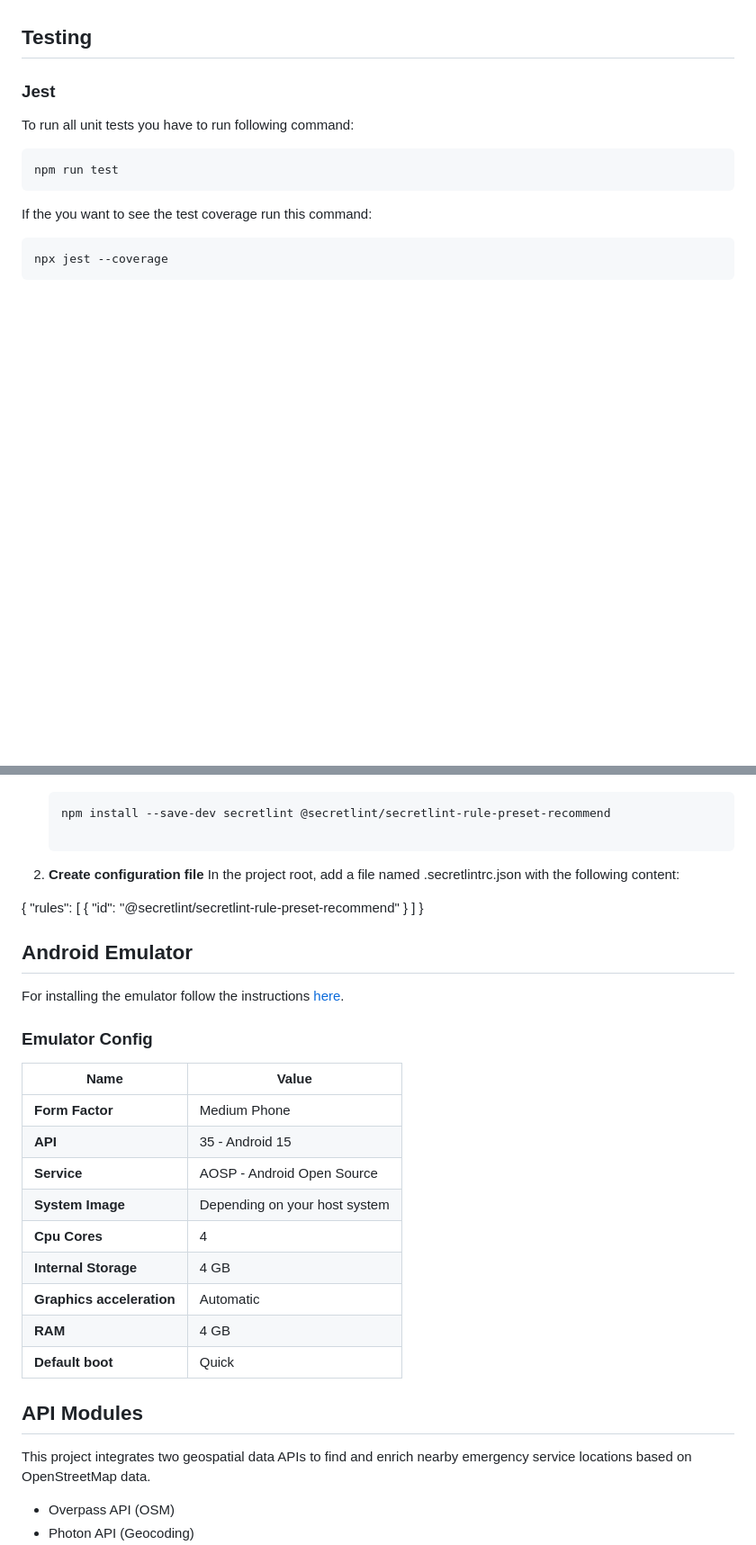
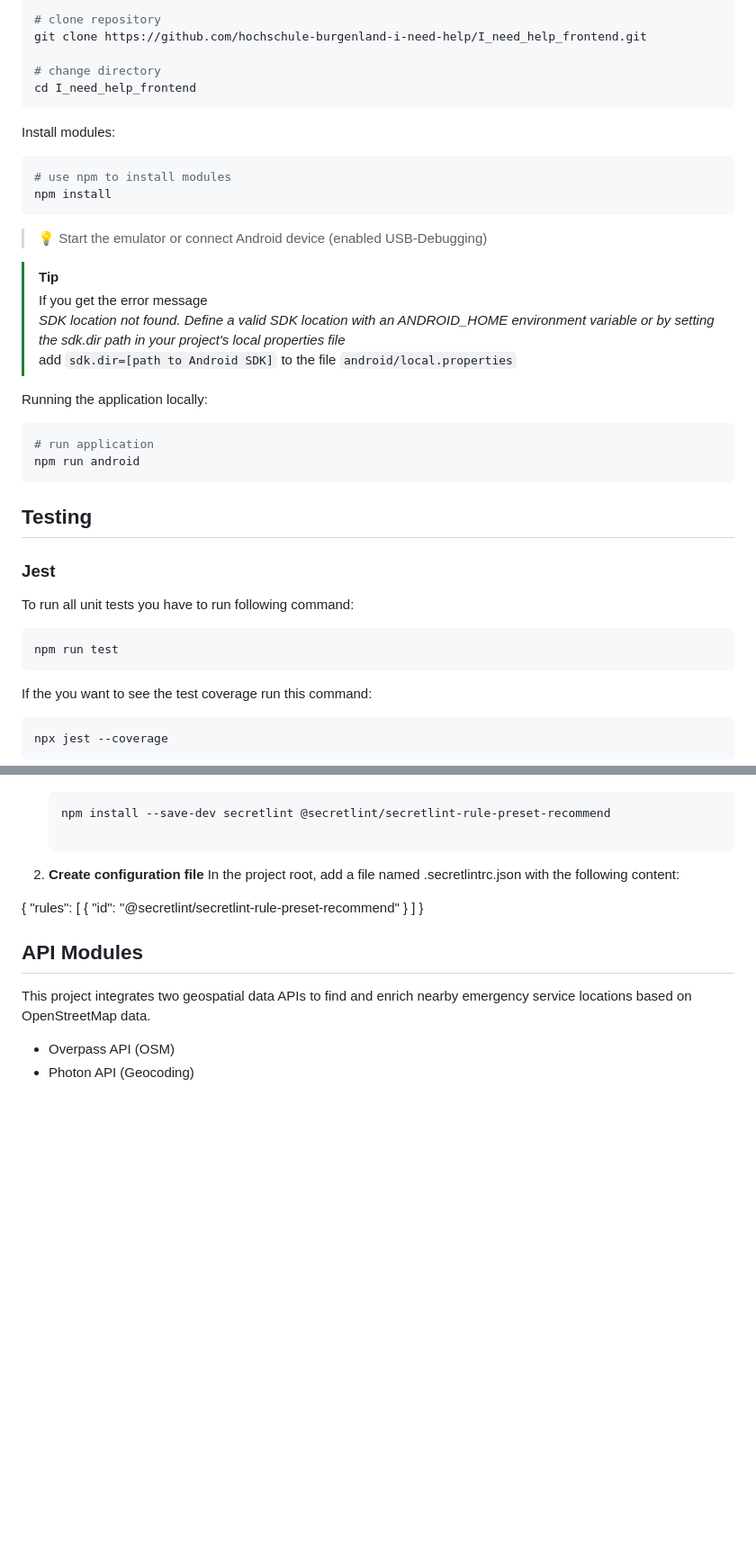
Before and after one commit to hochschule-burgenland-i-need-help/I_need_help_frontend, a Markdown page: README.md, 2 parts joined by grey strips. Shown at 90% size. Rendered like a GitHub page; blank space fills up the shorter version.

Commit message:
docs: update readme

````diff
--- a/README.md
+++ b/README.md
@@ -4,3 +78,32 @@ I need help Frontend Project BSWE@hochschule-burgenland
+```shell
+# clone repository
+git clone https://github.com/hochschule-burgenland-i-need-help/I_need_help_frontend.git
+
+# change directory
+cd I_need_help_frontend
+```
+
+Install modules:
+
+```shell
+# use npm to install modules
+npm install
+```
+
+> 💡 Start the emulator
+> or connect Android device (enabled USB-Debugging)
+
+> [!TIP]
+> If you get the error message \
+> _SDK location not found. Define a valid SDK location with an ANDROID_HOME environment variable or by setting the sdk.dir path in your project's local properties file_ \
+> add `sdk.dir=[path to Android SDK]` to the file `android/local.properties`
+
+Running the application locally:
+
+```shell
+# run application
+npm run android
+```
 
 ## Testing
 
@@ -84,24 +187,6 @@ To ensure **no sensitive information** ever makes it into the repo, we use Secre
 ]
 }
 
-## Android Emulator
-
-For installing the emulator follow the instructions [here](https://docs.expo.dev/workflow/android-studio-emulator/).
-
-### Emulator Config
-
-| Name                      | Value                         |
-| ------------------------- | ----------------------------- |
-| **Form Factor**           | Medium Phone                  |
-| **API**                   | 35 - Android 15               |
-| **Service**               | AOSP - Android Open Source    |
-| **System Image**          | Depending on your host system |
-| **Cpu Cores**             | 4                             |
-| **Internal Storage**      | 4 GB                          |
-| **Graphics acceleration** | Automatic                     |
-| **RAM**                   | 4 GB                          |
-| **Default boot**          | Quick                         |
-
 ## API Modules
 
 This project integrates two geospatial data APIs to find and enrich nearby emergency service locations based on OpenStreetMap data.
````
Also changed, not shown: other parts of README.md (+75 -1 lines).
